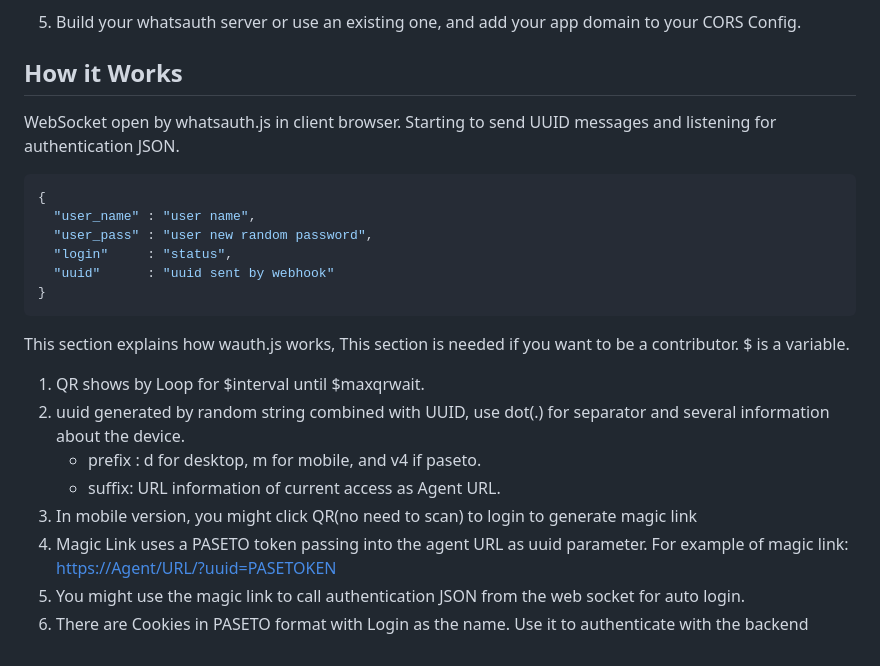
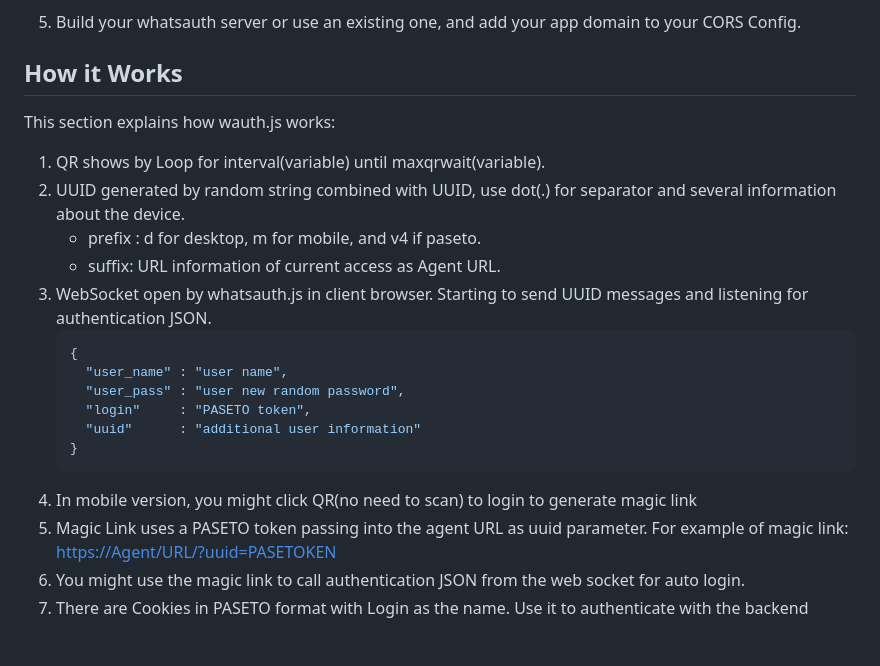
Before and after one commit to whatsauth/authjs, a Markdown page: README.md, the part around the change. Rendered like a GitHub page.

````diff
--- a/README.md
+++ b/README.md
@@ -50,24 +50,23 @@ This library uses [englishextra/qrjs2](https://github.com/englishextra/qrjs2) to
 5. Build your whatsauth server or use an existing one, and add your app domain to your CORS Config.
 
 ## How it Works
-WebSocket open by whatsauth.js in client browser. Starting to send UUID messages and listening for authentication JSON.
 
-```json
-{
-  "user_name" : "user name",
-  "user_pass" : "user new random password",
-  "login"     : "status",
-  "uuid"      : "uuid sent by webhook"
-}
-```
+This section explains how wauth.js works:
 
-This section explains how wauth.js works, This section is needed if you want to be a contributor. $ is a variable.
-
-1. QR shows by Loop for $interval until $maxqrwait.
-2. uuid generated by random string combined with UUID, use dot(.) for separator and several information about the device.
+1. QR shows by Loop for interval(variable) until maxqrwait(variable).
+2. UUID generated by random string combined with UUID, use dot(.) for separator and several information about the device.
    * prefix : d for desktop, m for mobile, and v4 if paseto.
    * suffix: URL information of current access as Agent URL.
-3. In mobile version, you might click QR(no need to scan) to login to generate magic link
-4. Magic Link uses a PASETO token passing into the agent URL as uuid parameter. For example of magic link: <https://Agent/URL/?uuid=PASETOKEN>
-5. You might use the magic link to call authentication JSON from the web socket for auto login.
-6. There are Cookies in PASETO format with Login as the name. Use it to authenticate with the backend
+3. WebSocket open by whatsauth.js in client browser. Starting to send UUID messages and listening for authentication JSON.
+    ```json
+    {
+      "user_name" : "user name",
+      "user_pass" : "user new random password",
+      "login"     : "PASETO token",
+      "uuid"      : "additional user information"
+    }
+    ```
+4. In mobile version, you might click QR(no need to scan) to login to generate magic link
+5. Magic Link uses a PASETO token passing into the agent URL as uuid parameter. For example of magic link: <https://Agent/URL/?uuid=PASETOKEN>
+6. You might use the magic link to call authentication JSON from the web socket for auto login.
+7. There are Cookies in PASETO format with Login as the name. Use it to authenticate with the backend
````
